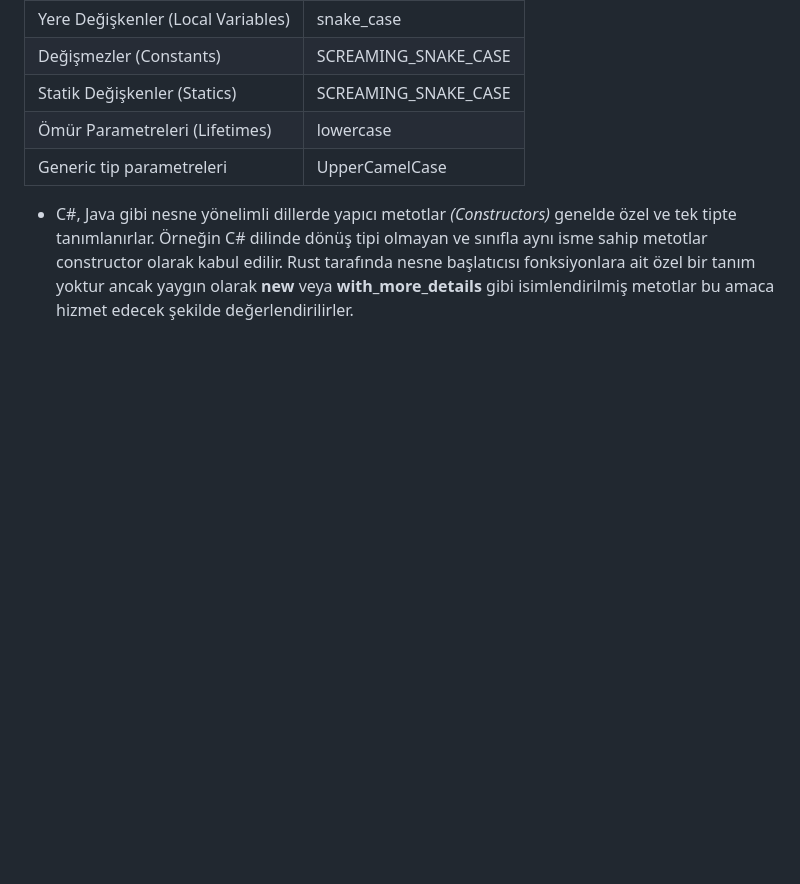
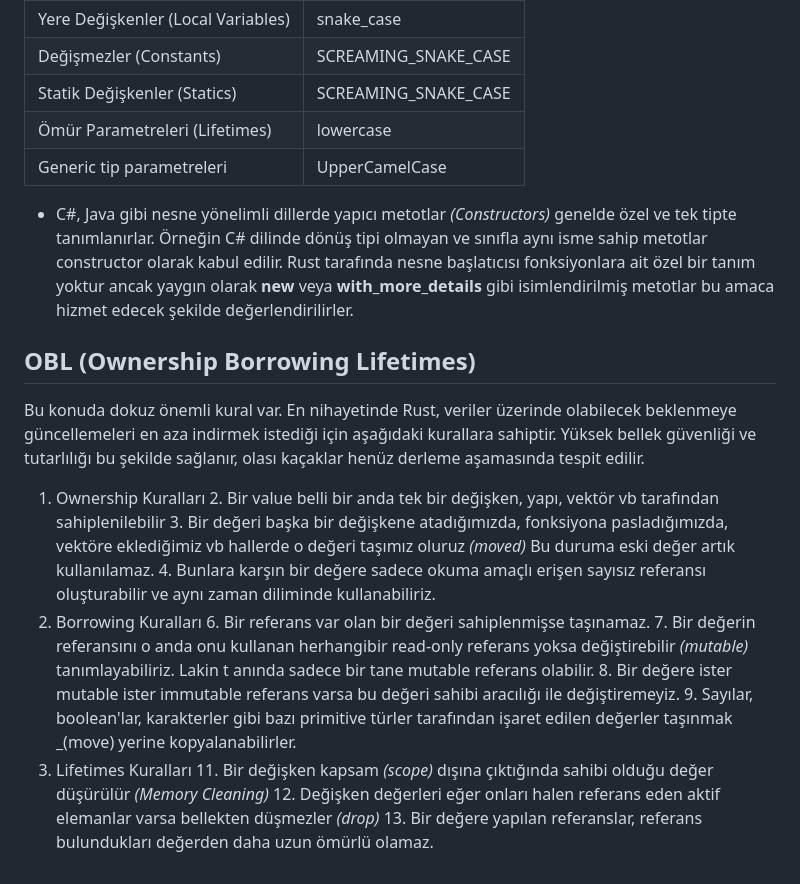
Before and after one commit to buraksenyurt/rust-farm, a Markdown page: notlar.md, the part around the change. Drawn GitHub-style; blank space fills up the shorter version.

Commit message:
Updated readme document.

```diff
--- a/notlar.md
+++ b/notlar.md
@@ -313,3 +313,21 @@ rustup default stable
 | Generic tip  parametreleri          | UpperCamelCase       |
 
 - C#, Java gibi nesne yönelimli dillerde yapıcı metotlar *(Constructors)* genelde özel ve tek tipte tanımlanırlar. Örneğin C# dilinde dönüş tipi olmayan ve sınıfla aynı isme sahip metotlar constructor olarak kabul edilir. Rust tarafında nesne başlatıcısı fonksiyonlara ait özel bir tanım yoktur ancak yaygın olarak **new** veya **with_more_details** gibi isimlendirilmiş metotlar bu amaca hizmet edecek şekilde değerlendirilirler.
+
+## OBL (Ownership Borrowing Lifetimes)
+
+Bu konuda dokuz önemli kural var. En nihayetinde Rust, veriler üzerinde olabilecek beklenmeye güncellemeleri en aza indirmek istediği için aşağıdaki kurallara sahiptir. Yüksek bellek güvenliği ve tutarlılığı bu şekilde sağlanır, olası kaçaklar henüz derleme aşamasında tespit edilir.
+
+1. Ownership Kuralları
+   2. Bir value belli bir anda tek bir değişken, yapı, vektör vb tarafından sahiplenilebilir
+   3. Bir değeri başka bir değişkene atadığımızda, fonksiyona pasladığımızda, vektöre eklediğimiz vb hallerde o değeri taşımız oluruz _(moved)_ Bu duruma eski değer artık kullanılamaz.
+   4. Bunlara karşın bir değere sadece okuma amaçlı erişen sayısız referansı oluşturabilir ve aynı zaman diliminde kullanabiliriz.
+5. Borrowing Kuralları
+   6. Bir referans var olan bir değeri sahiplenmişse taşınamaz.
+   7. Bir değerin referansını o anda onu kullanan herhangibir read-only referans yoksa değiştirebilir _(mutable)_ tanımlayabiliriz. Lakin t anında sadece bir tane mutable referans olabilir.
+   8. Bir değere ister mutable ister immutable referans varsa bu değeri sahibi aracılığı ile değiştiremeyiz.
+   9. Sayılar, boolean'lar, karakterler gibi bazı primitive türler tarafından işaret edilen değerler taşınmak _(move) yerine kopyalanabilirler.
+10. Lifetimes Kuralları
+    11. Bir değişken kapsam _(scope)_ dışına çıktığında sahibi olduğu değer düşürülür _(Memory Cleaning)_
+    12. Değişken değerleri eğer onları halen referans eden aktif elemanlar varsa bellekten düşmezler _(drop)_
+    13. Bir değere yapılan referanslar, referans bulundukları değerden daha uzun ömürlü olamaz.
```
